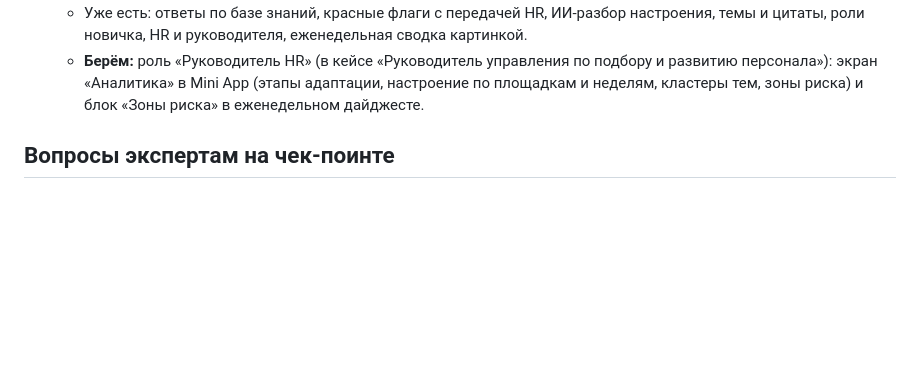
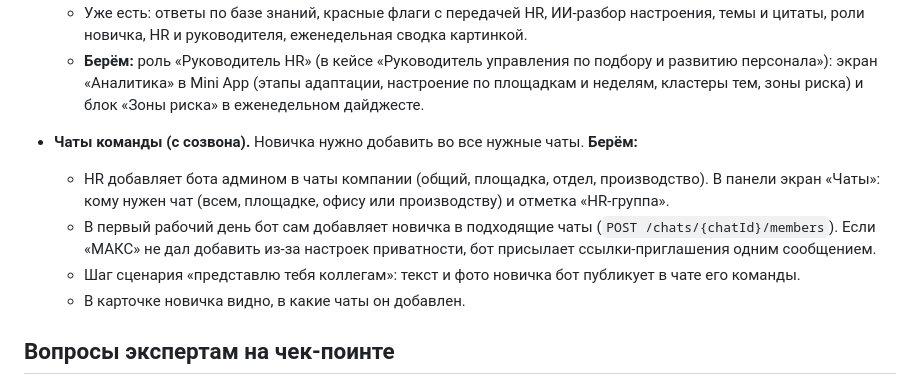
Before and after one commit to Kurligin/mosprom-polyplast, a Markdown page: plan.md, the part around the change. Drawn GitHub-style; blank space fills up the shorter version.

Commit message:
docs: чаты команды — автодобавление новичка, ссылки при запрете, представление коллегам в чате

```diff
--- a/plan.md
+++ b/plan.md
@@ -103,6 +103,12 @@
   - Уже есть: ответы по базе знаний, красные флаги с передачей HR, ИИ-разбор настроения, темы и цитаты, роли новичка, HR и руководителя, еженедельная сводка картинкой.
   - **Берём:** роль «Руководитель HR» (в кейсе «Руководитель управления по подбору и развитию персонала»): экран «Аналитика» в Mini App (этапы адаптации, настроение по площадкам и неделям, кластеры тем, зоны риска) и блок «Зоны риска» в еженедельном дайджесте.
 
+- **Чаты команды (с созвона).** Новичка нужно добавить во все нужные чаты. **Берём:**
+  - HR добавляет бота админом в чаты компании (общий, площадка, отдел, производство). В панели экран «Чаты»: кому нужен чат (всем, площадке, офису или производству) и отметка «HR-группа».
+  - В первый рабочий день бот сам добавляет новичка в подходящие чаты (`POST /chats/{chatId}/members`). Если «МАКС» не дал добавить из-за настроек приватности, бот присылает ссылки-приглашения одним сообщением.
+  - Шаг сценария «представлю тебя коллегам»: текст и фото новичка бот публикует в чате его команды.
+  - В карточке новичка видно, в какие чаты он добавлен.
+
 ## Вопросы экспертам на чек-поинте
 
 1. Инструкция по порталу и доступам — можете дать? В материалах её нет.
```
